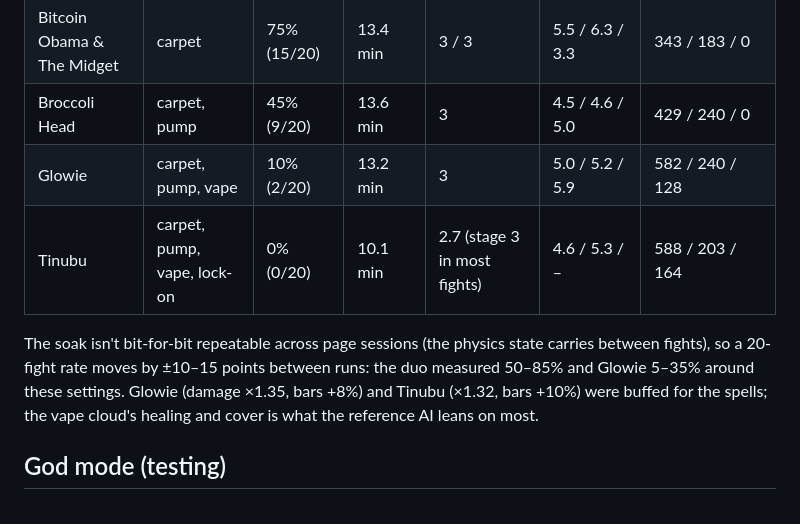
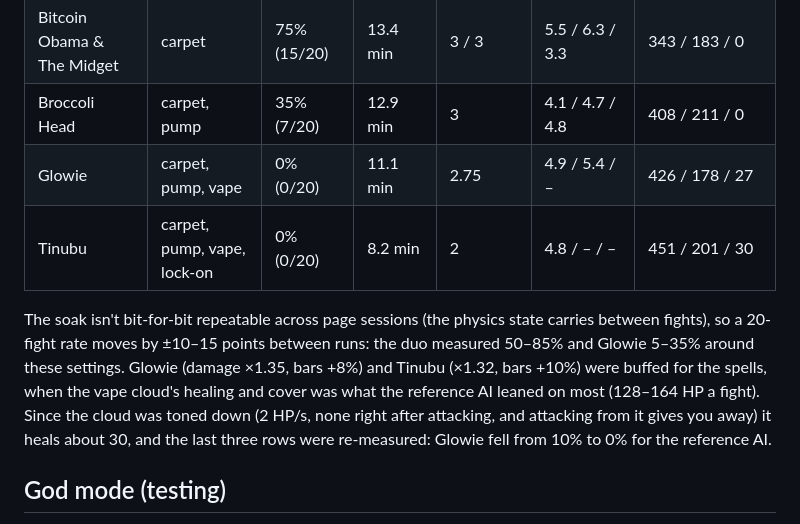
Before and after one commit to crrreatorrr/sproto-duel, a Markdown page: README.md, the part around the change. GitHub-like rendering.

Commit message:
README: re-measured reference ladder for fights 3-5 after the vape cloud nerf
campaignSoak(20, { seed: 2026, only: [2, 3, 4] }): Broccoli Head 35%, Glowie 0% (was 10%),
Tinubu 0%; vape healing per fight ~30 HP (was 128-164).

Co-Authored-By: Claude Opus 5.5 <noreply@anthropic.com>

```diff
--- a/README.md
+++ b/README.md
@@ -223,14 +223,17 @@ the boss spells it would have learned by then; 20 single-life fights per boss, a
 |---|---|---|---|---|---|---|
 | Sahil | none | 100% (20/20) | 15.6 min | 3 | 5.1 / 5.3 / 5.2 | 242 / 150 / 0 |
 | Bitcoin Obama & The Midget | carpet | 75% (15/20) | 13.4 min | 3 / 3 | 5.5 / 6.3 / 3.3 | 343 / 183 / 0 |
-| Broccoli Head | carpet, pump | 45% (9/20) | 13.6 min | 3 | 4.5 / 4.6 / 5.0 | 429 / 240 / 0 |
-| Glowie | carpet, pump, vape | 10% (2/20) | 13.2 min | 3 | 5.0 / 5.2 / 5.9 | 582 / 240 / 128 |
-| Tinubu | carpet, pump, vape, lock-on | 0% (0/20) | 10.1 min | 2.7 (stage 3 in most fights) | 4.6 / 5.3 / – | 588 / 203 / 164 |
+| Broccoli Head | carpet, pump | 35% (7/20) | 12.9 min | 3 | 4.1 / 4.7 / 4.8 | 408 / 211 / 0 |
+| Glowie | carpet, pump, vape | 0% (0/20) | 11.1 min | 2.75 | 4.9 / 5.4 / – | 426 / 178 / 27 |
+| Tinubu | carpet, pump, vape, lock-on | 0% (0/20) | 8.2 min | 2 | 4.8 / – / – | 451 / 201 / 30 |
 
 The soak isn't bit-for-bit repeatable across page sessions (the physics state carries between
 fights), so a 20-fight rate moves by ±10–15 points between runs: the duo measured 50–85% and
 Glowie 5–35% around these settings. Glowie (damage ×1.35, bars +8%) and Tinubu (×1.32, bars +10%)
-were buffed for the spells; the vape cloud's healing and cover is what the reference AI leans on most.
+were buffed for the spells, when the vape cloud's healing and cover was what the reference AI leaned
+on most (128–164 HP a fight). Since the cloud was toned down (2 HP/s, none right after attacking,
+and attacking from it gives you away) it heals about 30, and the last three rows were re-measured:
+Glowie fell from 10% to 0% for the reference AI.
 
 ## God mode (testing)
 
```
